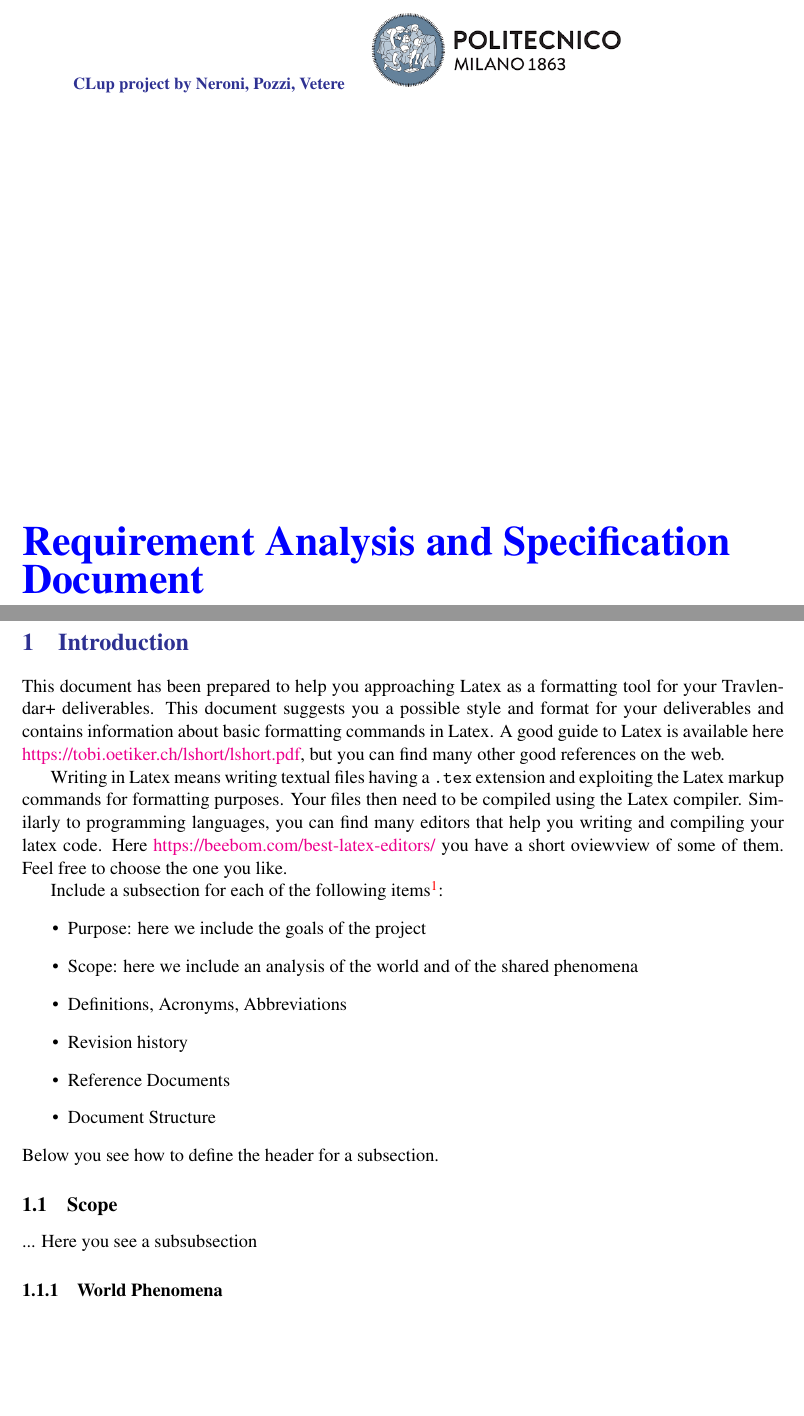
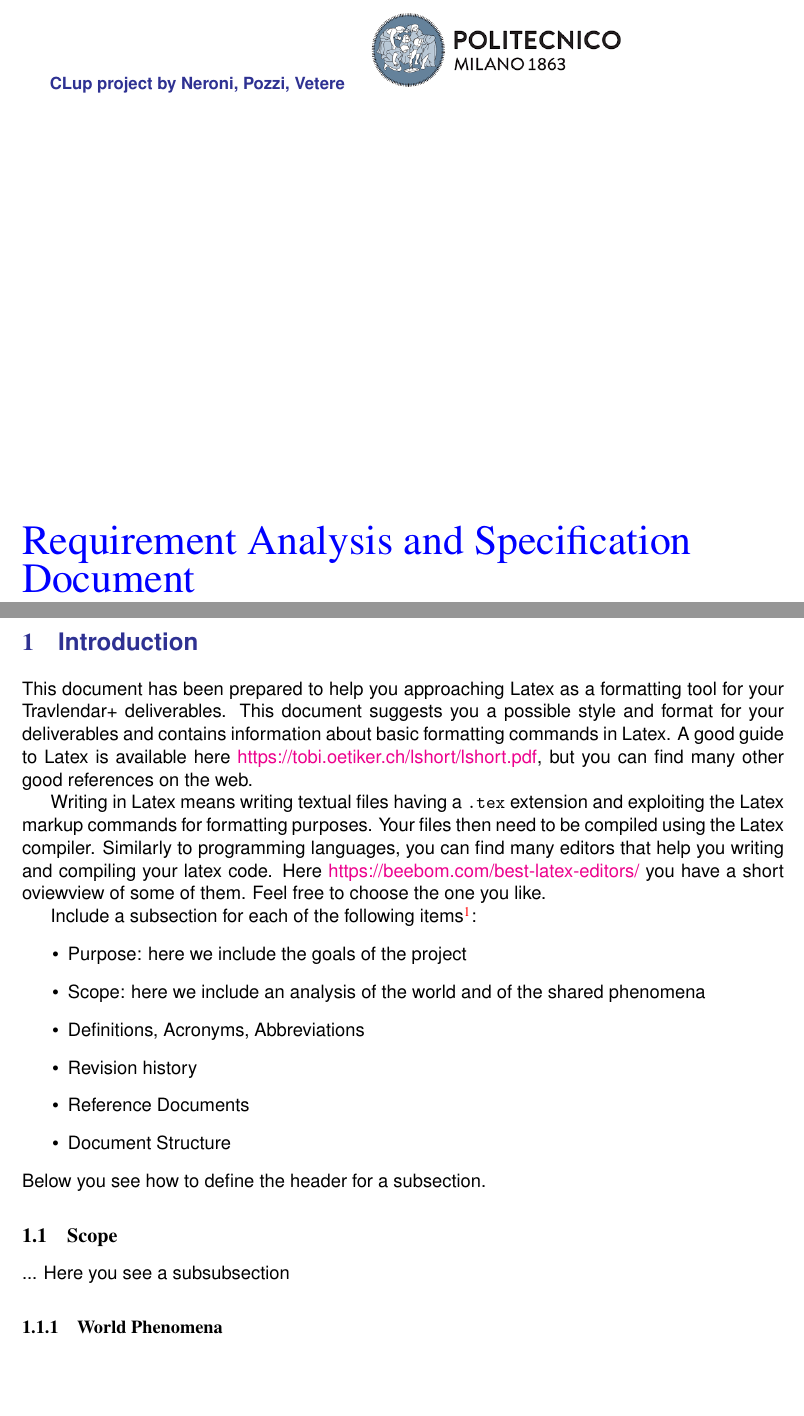
Before and after one commit to pollo-fritto/PozziNeroniVetere, a LaTeX problem sheet (Example+Of+Latex+Doc/main.tex): two parts of pages 1 and 5 of 12, joined at a grey line, cut so that both start at the same text. Compiled offline with pdfLaTeX.

Commit message:
Cosmetics - RASD

```diff
--- a/Example+Of+Latex+Doc/main.tex
+++ b/Example+Of+Latex+Doc/main.tex
@@ -13,16 +14,15 @@
                 \centering
                 \begin{tabu} to \textwidth { X[1.3,r,p] X[1.7,l,p] }
                     \textcolor{Blue}
-                    {\textbf{\small{CLup project by Neroni, Pozzi, Vetere}}} & \includegraphics[scale=0.4]{Images/PolimiLogo}
+                    {\textbf{\small{\textsf{CLup project by Neroni, Pozzi, Vetere}}}} & \includegraphics[scale=0.4]{Images/PolimiLogo}
                 \end{tabu}
             \end{table}}~\\ [7cm]
 
         %TITLE
-
         \begin{flushleft}
 
             %Replace the text string with your title
-            {\textcolor{blue}{\textbf{\Huge{Requirement Analysis and Specification Document}}}} \\ [1cm]
+            {\textcolor{blue}{\textrm{\Huge{Requirement Analysis and Specification Document}}}} \\ [1cm]
 
         \end{flushleft}
 
@@ -63,7 +63,7 @@
 
     %------------------------------------------------------------------------------------------------------------------------------------------------
     \clearpage
-    {\color{Blue}{\section{Introduction}}}
+    {\color{Blue}{\section{\textsf{Introduction}}}}
     \label{sect:introduction}
     \input{Files/introduction}
 
```
Also changed, not shown: Example+Of+Latex+Doc/Files/introduction.tex (+1 -0 lines), Example+Of+Latex+Doc/main.pdf, Example+Of+Latex+Doc/main.tex (1 more changed lines), 5 other files.
